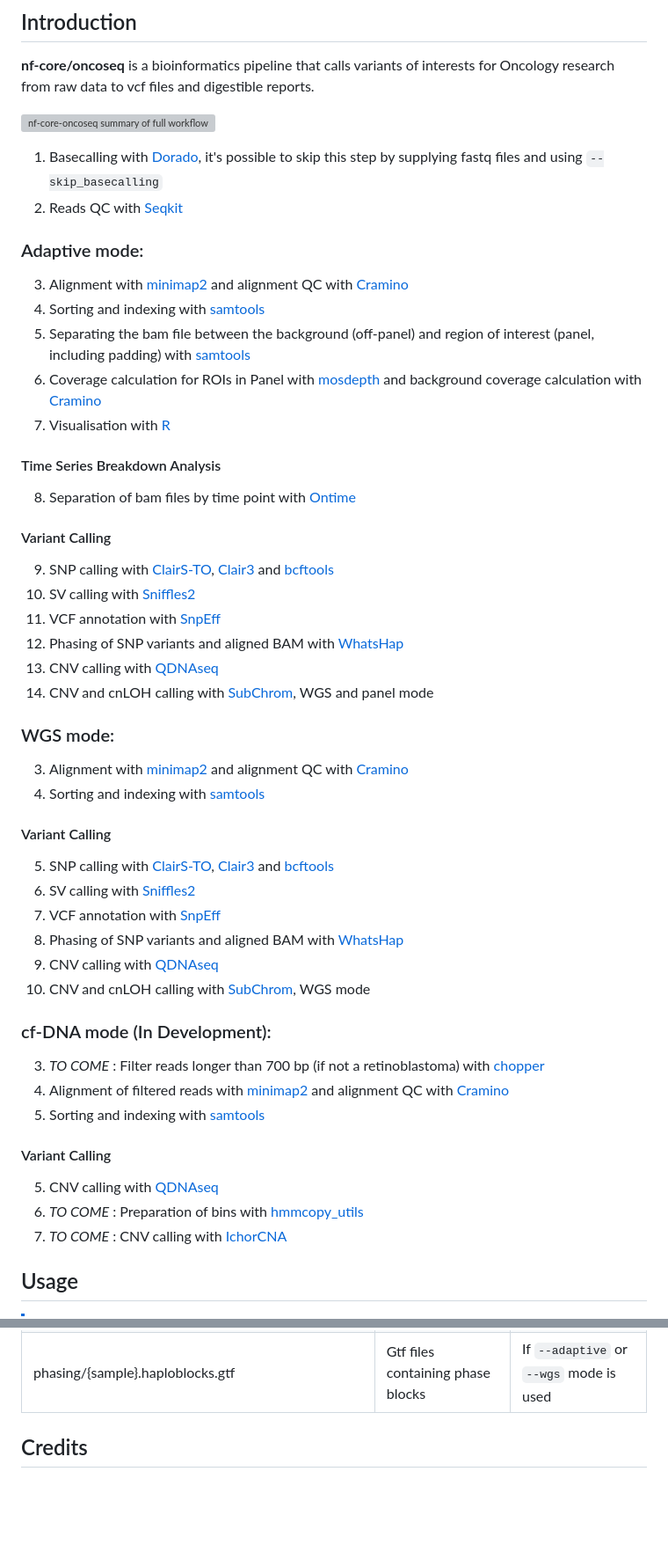
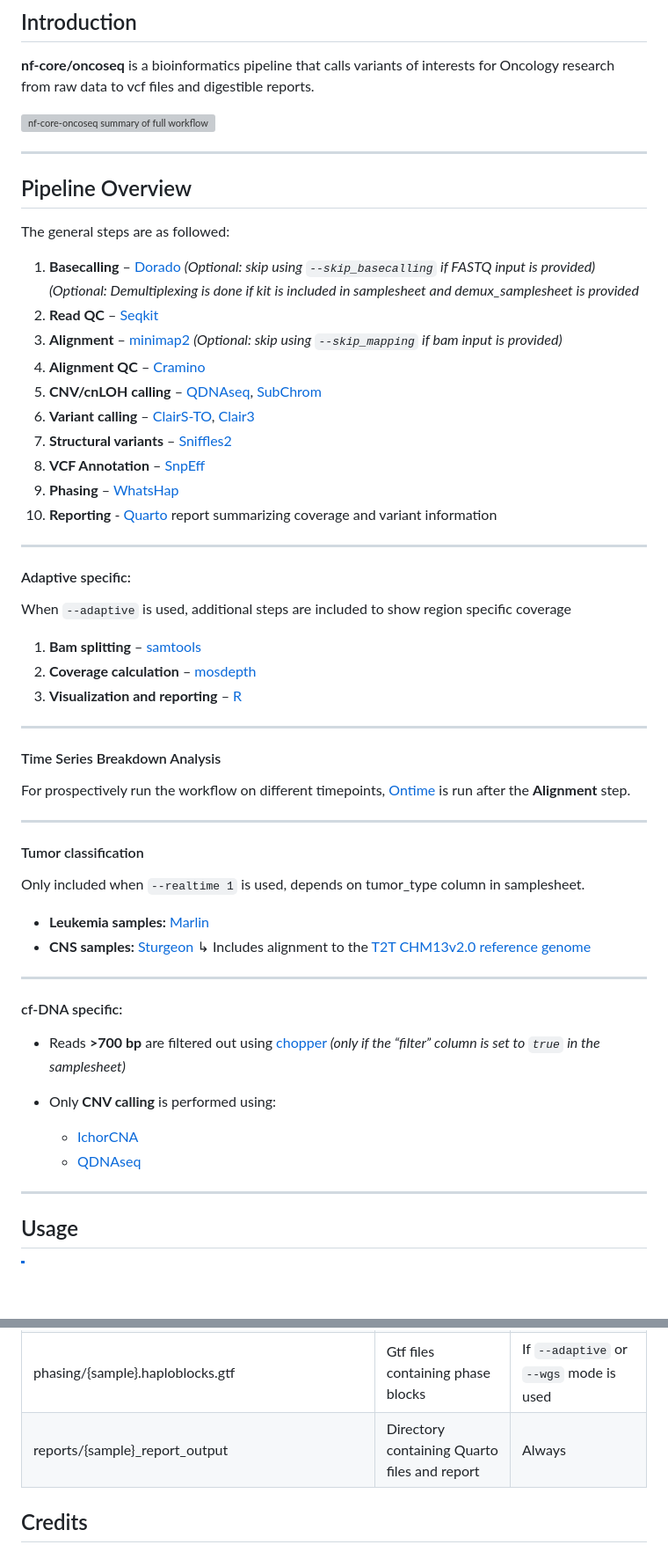
Before and after one commit to chusj-pigu/nf-core-oncoseq, a Markdown page: README.md, 2 parts joined by grey strips. Shown at 88% size. Rendered like a GitHub page; blank space fills up the shorter version; grey boxes are pictures that could not be loaded.

Commit message:
Updated documentation

```diff
--- a/README.md
+++ b/README.md
@@ -28,51 +28,64 @@
 
 ![nf-core-oncoseq summary of full workflow](assets/nf-core-oncoseq_schema.jpg)
 
-1. Basecalling with [Dorado](https://github.com/nanoporetech/dorado), it's possible to skip this step by supplying fastq files and using `--skip_basecalling`
-2. Reads QC with [Seqkit](https://bioinf.shenwei.me/seqkit/)
+---
 
-### Adaptive mode:
+## Pipeline Overview
 
-3. Alignment with [minimap2](https://lh3.github.io/minimap2/minimap2.html) and alignment QC with [Cramino](https://github.com/wdecoster/cramino)
-4. Sorting and indexing with [samtools](https://www.htslib.org/)
-5. Separating the bam file between the background (off-panel) and region of interest (panel, including padding) with [samtools](https://www.htslib.org/)
-6. Coverage calculation for ROIs in Panel with [mosdepth](https://github.com/brentp/mosdepth) and background coverage calculation with [Cramino](https://github.com/wdecoster/cramino)
-7. Visualisation with [R](https://www.r-project.org/)
+The general steps are as followed:
+
+1. **Basecalling** – [Dorado](https://github.com/nanoporetech/dorado)
+   *(Optional: skip using `--skip_basecalling` if FASTQ input is provided)*
+   *(Optional: Demultiplexing is done if kit is included in samplesheet and demux_samplesheet is provided*
+2. **Read QC** – [Seqkit](https://bioinf.shenwei.me/seqkit/)
+3. **Alignment** – [minimap2](https://lh3.github.io/minimap2/minimap2.html)
+   *(Optional: skip using `--skip_mapping` if bam input is provided)*
+4. **Alignment QC** – [Cramino](https://github.com/wdecoster/cramino)
+5. **CNV/cnLOH calling** – [QDNAseq](https://www.bioconductor.org/packages/QDNAseq), [SubChrom](https://github.com/Shaohua-Lei/SubChrom)
+6. **Variant calling** – [ClairS-TO](https://github.com/HKU-BAL/ClairS-TO), [Clair3](https://github.com/HKU-BAL/Clair3)
+7. **Structural variants** – [Sniffles2](https://github.com/fritzsedlazeck/Sniffles)
+8. **VCF Annotation** – [SnpEff](https://pcingola.github.io/SnpEff/)
+9. **Phasing** – [WhatsHap](https://whatshap.readthedocs.io/)
+10. **Reporting** - [Quarto](https://quarto.org/) report summarizing coverage and variant information
+
+---
+
+#### Adaptive specific:
+
+When `--adaptive` is used, additional steps are included to show region specific coverage
+
+1. **Bam splitting** – [samtools](https://www.htslib.org/)
+2. **Coverage calculation** – [mosdepth](https://github.com/brentp/mosdepth)
+3. **Visualization and reporting** – [R](https://www.r-project.org/)
+
+---
 
 #### Time Series Breakdown Analysis
-8. Separation of bam files by time point with [Ontime](https://github.com/mbhall88/ontime)
 
-#### Variant Calling
-9. SNP calling with [ClairS-TO](https://github.com/HKU-BAL/ClairS-TO), [Clair3](https://github.com/HKU-BAL/Clair3) and [bcftools](https://samtools.github.io/bcftools/bcftools.html)
-10. SV calling with [Sniffles2](https://github.com/fritzsedlazeck/Sniffles)
-11. VCF annotation with [SnpEff](https://pcingola.github.io/SnpEff/)
-12. Phasing of SNP variants and aligned BAM with [WhatsHap](https://whatshap.readthedocs.io/en/latest/index.html)
-13. CNV calling with [QDNAseq](https://www.bioconductor.org/packages/release/bioc/html/QDNAseq.html)
-14. CNV and cnLOH calling with [SubChrom](https://github.com/Shaohua-Lei/SubChrom), WGS and panel mode
+For prospectively run the workflow on different timepoints, [Ontime](https://github.com/mbhall88/ontime) is run after the **Alignment** step.
 
-### WGS mode:
+---
 
-3. Alignment with [minimap2](https://lh3.github.io/minimap2/minimap2.html) and alignment QC with [Cramino](https://github.com/wdecoster/cramino)
-4. Sorting and indexing with [samtools](https://www.htslib.org/)
+#### Tumor classification
 
-#### Variant Calling
-5. SNP calling with [ClairS-TO](https://github.com/HKU-BAL/ClairS-TO), [Clair3](https://github.com/HKU-BAL/Clair3) and [bcftools](https://samtools.github.io/bcftools/bcftools.html)
-6. SV calling with [Sniffles2](https://github.com/fritzsedlazeck/Sniffles)
-7. VCF annotation with [SnpEff](https://pcingola.github.io/SnpEff/)
-8. Phasing of SNP variants and aligned BAM with [WhatsHap](https://whatshap.readthedocs.io/en/latest/index.html)
-9. CNV calling with [QDNAseq](https://www.bioconductor.org/packages/release/bioc/html/QDNAseq.html)
-10. CNV and cnLOH calling with [SubChrom](https://github.com/Shaohua-Lei/SubChrom), WGS mode
+Only included when `--realtime 1` is used, depends on tumor_type column in samplesheet.
 
-### cf-DNA mode (In Development):
+- **Leukemia samples:** [Marlin](https://github.com/hovestadt/MARLIN)
+- **CNS samples:** [Sturgeon](https://github.com/UMCUGenetics/sturgeon)
+  ↳ Includes alignment to the [T2T CHM13v2.0 reference genome](https://s3-us-west-2.amazonaws.com/human-pangenomics/T2T/CHM13/assemblies/analysis_set/chm13v2.0.fa.gz)
 
-3. *TO COME* : Filter reads longer than 700 bp (if not a retinoblastoma) with [chopper](https://github.com/wdecoster/chopper)
-3. Alignment of filtered reads with [minimap2](https://lh3.github.io/minimap2/minimap2.html) and alignment QC with [Cramino](https://github.com/wdecoster/cramino)
-4. Sorting and indexing with [samtools](https://www.htslib.org/)
+---
 
-#### Variant Calling
-5. CNV calling with [QDNAseq](https://www.bioconductor.org/packages/release/bioc/html/QDNAseq.html)
-6. *TO COME* : Preparation of bins with [hmmcopy_utils](https://github.com/shahcompbio/hmmcopy_utils)
-7. *TO COME* : CNV calling with [IchorCNA](https://github.com/broadinstitute/ichorCNA)
+#### cf-DNA specific:
+
+- Reads **>700 bp** are filtered out using [chopper](https://github.com/wdecoster/chopper)
+  *(only if the “filter” column is set to `true` in the samplesheet)*
+
+- Only **CNV calling** is performed using:
+  - [IchorCNA](https://github.com/broadinstitute/ichorCNA)
+  - [QDNAseq](https://www.bioconductor.org/packages/release/bioc/html/QDNAseq.html)
+
+---
 
 ## Usage
 
@@ -208,6 +221,7 @@ For more details about the output files and reports, please refer to the
 | variants/qdnaseq{sample}_cnv_calls.vcf | VCF file of CNV called by [QDNAseq](https://www.bioconductor.org/packages/release/bioc/html/QDNAseq.html) | Always |
 | phasing/{sample}_haplotagged.bam<br>phasing/{sample}_haplotagged.bam.bai | Aligned bam and index file including phasing HP tags added by [WhatsHap](https://whatshap.readthedocs.io/en/latest/index.html) | If `--adaptive` or `--wgs` mode is used |
 | phasing/{sample}.haploblocks.gtf | Gtf files containing phase blocks | If `--adaptive` or `--wgs` mode is used |
+| reports/{sample}_report_output | Directory containing Quarto files and report | Always |
 
 
 ## Credits
```
Also changed, not shown: other parts of README.md (+4 -4 lines), CITATIONS.md (+8 -0 lines).
